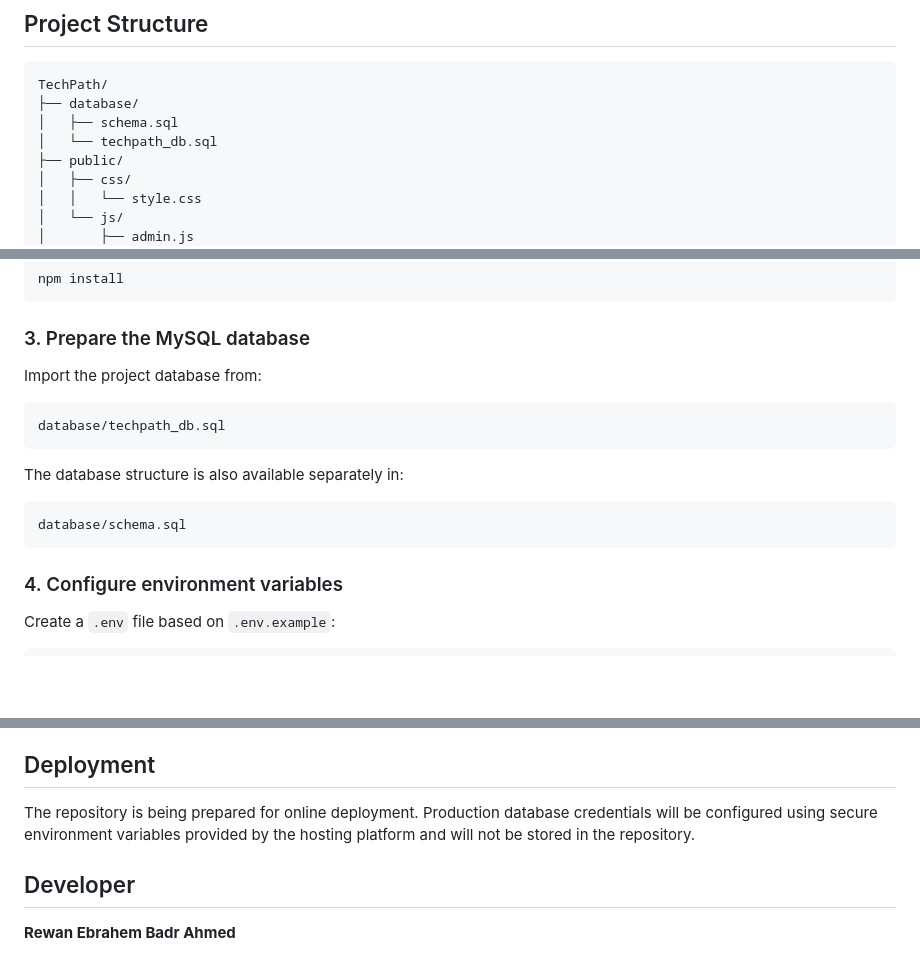
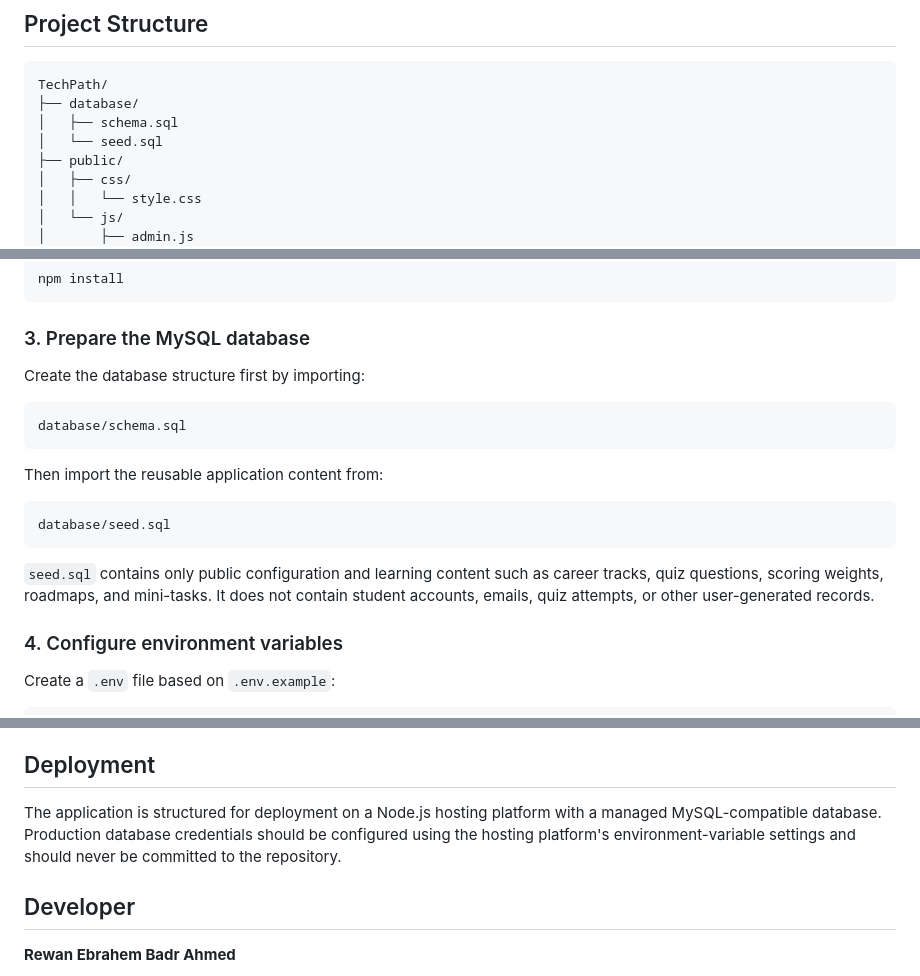
Before and after one commit to rewanebrahembadr-cmyk/TechPath, a Markdown page: README.md, 3 parts joined by grey strips. GitHub-like rendering; blank space fills up the shorter version.

Commit message:
Update database setup instructions

````diff
--- a/README.md
+++ b/README.md
@@ -90,7 +90,7 @@ The strength profile evaluates areas such as:
 TechPath/
 ├── database/
 │   ├── schema.sql
-│   └── techpath_db.sql
+│   └── seed.sql
 ├── public/
 │   ├── css/
 │   │   └── style.css
@@ -137,17 +137,19 @@ npm install
 
 ### 3. Prepare the MySQL database
 
-Import the project database from:
-
-```text
-database/techpath_db.sql
-```
-
-The database structure is also available separately in:
+Create the database structure first by importing:
 
 ```text
 database/schema.sql
 ```
+
+Then import the reusable application content from:
+
+```text
+database/seed.sql
+```
+
+`seed.sql` contains only public configuration and learning content such as career tracks, quiz questions, scoring weights, roadmaps, and mini-tasks. It does not contain student accounts, emails, quiz attempts, or other user-generated records.
 
 ### 4. Configure environment variables
 
@@ -205,7 +207,7 @@ http://localhost:3000
 
 ## Deployment
 
-The repository is being prepared for online deployment. Production database credentials will be configured using secure environment variables provided by the hosting platform and will not be stored in the repository.
+The application is structured for deployment on a Node.js hosting platform with a managed MySQL-compatible database. Production database credentials should be configured using the hosting platform's environment-variable settings and should never be committed to the repository.
 
 ## Developer
 
````
